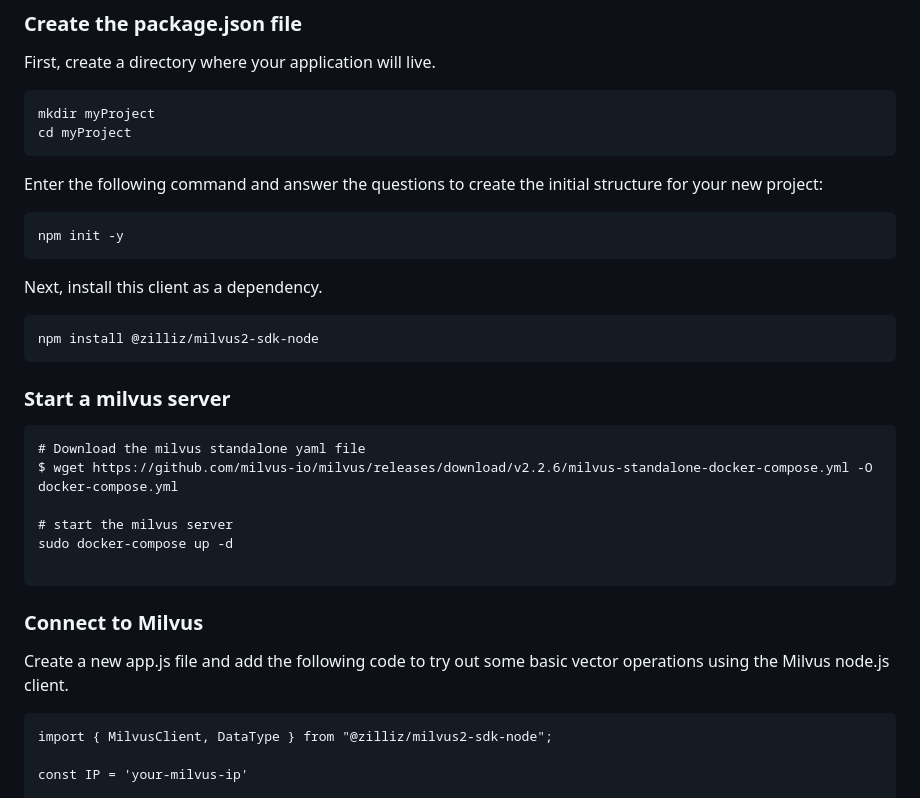
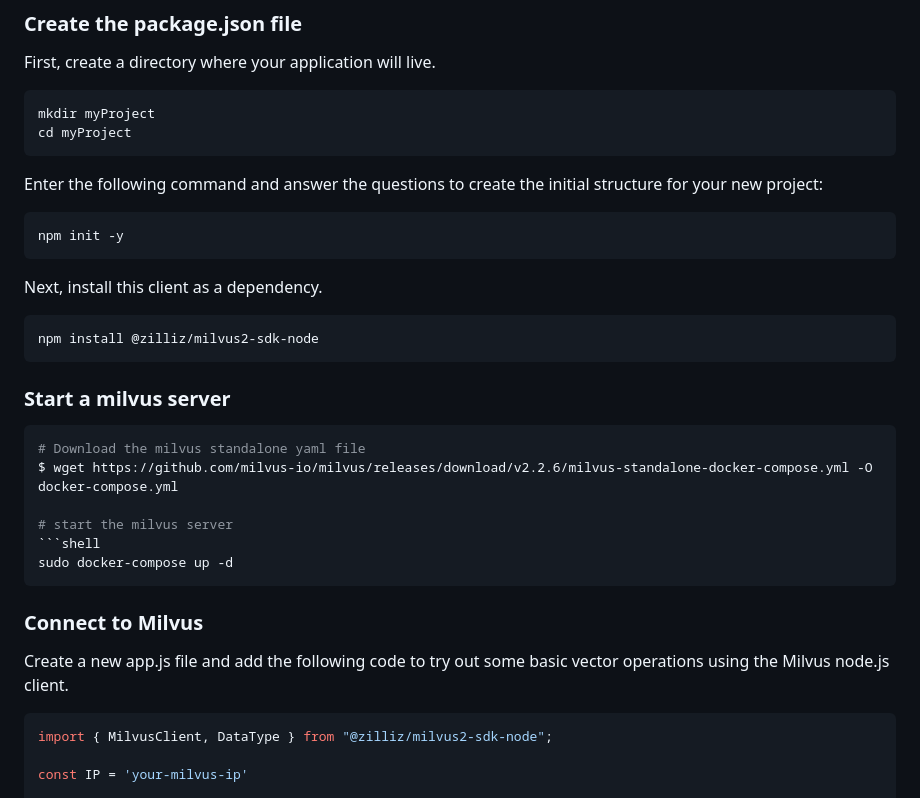
Before and after one commit to milvus-io/milvus-sdk-node, a Markdown page: README.md, the part around the change. Rendered like a GitHub page.

````diff
--- a/README.md
+++ b/README.md
@@ -50,32 +50,32 @@ cd myProject
 
 Enter the following command and answer the questions to create the initial structure for your new project:
 
-```
+```shell
 npm init -y
 ```
 
 Next, install this client as a dependency.
 
-```
+```shell
 npm install @zilliz/milvus2-sdk-node
 ```
 
 ### Start a milvus server
 
-```
+```shell
 # Download the milvus standalone yaml file
 $ wget https://github.com/milvus-io/milvus/releases/download/v2.2.6/milvus-standalone-docker-compose.yml -O docker-compose.yml
 
 # start the milvus server
+```shell
 sudo docker-compose up -d
-
 ```
 
 ### Connect to Milvus
 
 Create a new app.js file and add the following code to try out some basic vector operations using the Milvus node.js client.
 
-```
+```javascript
 import { MilvusClient, DataType } from "@zilliz/milvus2-sdk-node";
 
 const IP = 'your-milvus-ip'
````
